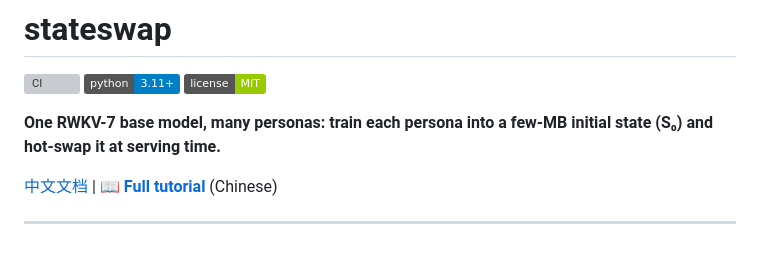
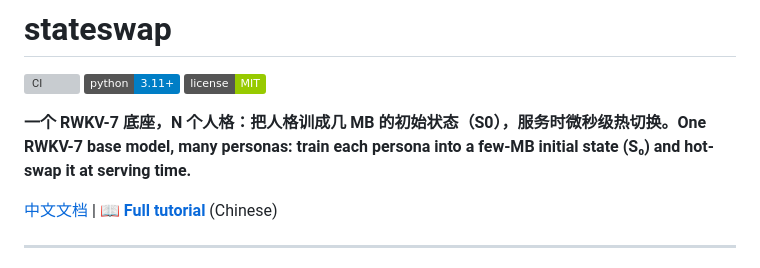
Before and after one commit to Nice0o0/stateswap, a Markdown page: README.md, the part around the change. Rendered like a GitHub page; badges without logos; grey boxes are pictures that could not be loaded.

```diff
--- a/README.md
+++ b/README.md
@@ -4,7 +4,7 @@
 ![Python](https://img.shields.io/badge/python-3.11%2B-blue)
 ![License](https://img.shields.io/badge/license-MIT-green)
 
-**One RWKV-7 base model, many personas: train each persona into a few-MB initial state (S₀) and hot-swap it at serving time.**
+**一个 RWKV-7 底座，N 个人格：把人格训成几 MB 的初始状态（S0），服务时微秒级热切换。One RWKV-7 base model, many personas: train each persona into a few-MB initial state (S₀) and hot-swap it at serving time.**
 
 [中文文档](README.zh-CN.md) | **📖 [Full tutorial](docs/tutorial.md)** (Chinese)
 
```
